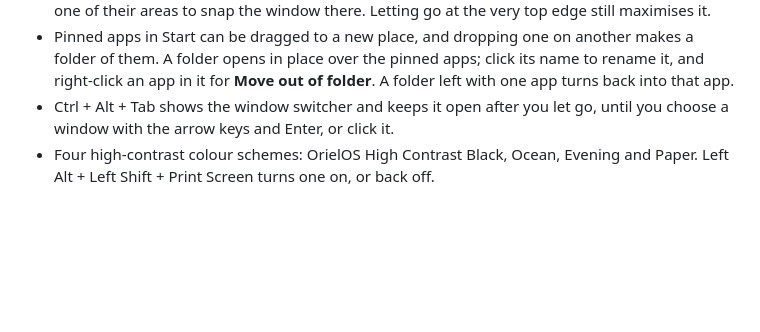
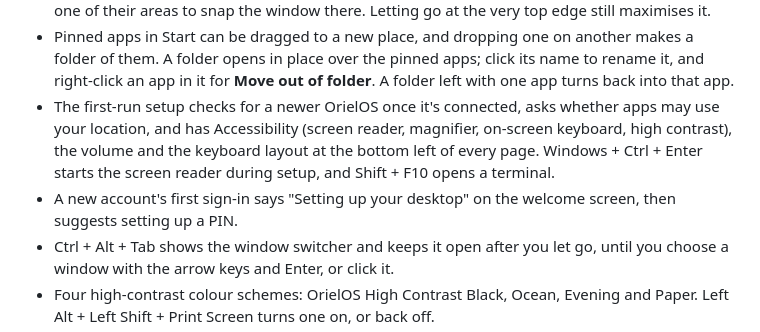
Before and after one commit to OrielOS/OrielOS, a Markdown page: CHANGELOG.md, the part around the change. Rendered like a GitHub page; blank space fills up the shorter version.

```diff
--- a/CHANGELOG.md
+++ b/CHANGELOG.md
@@ -76,6 +76,8 @@ All notable changes to OrielOS are recorded here. The format follows [Keep a Cha
 - Settings → System → Do not disturb turns Do not disturb on by itself at the hours you choose, every day, on weekdays or at weekends. Hours that start in the evening end the next morning.
 - Dragging a window to the top of the screen drops down the snap layouts as a bar: let go over one of their areas to snap the window there. Letting go at the very top edge still maximises it.
 - Pinned apps in Start can be dragged to a new place, and dropping one on another makes a folder of them. A folder opens in place over the pinned apps; click its name to rename it, and right-click an app in it for **Move out of folder**. A folder left with one app turns back into that app.
+- The first-run setup checks for a newer OrielOS once it's connected, asks whether apps may use your location, and has Accessibility (screen reader, magnifier, on-screen keyboard, high contrast), the volume and the keyboard layout at the bottom left of every page. Windows + Ctrl + Enter starts the screen reader during setup, and Shift + F10 opens a terminal.
+- A new account's first sign-in says "Setting up your desktop" on the welcome screen, then suggests setting up a PIN.
 - Ctrl + Alt + Tab shows the window switcher and keeps it open after you let go, until you choose a window with the arrow keys and Enter, or click it.
 - Four high-contrast colour schemes: OrielOS High Contrast Black, Ocean, Evening and Paper. Left Alt + Left Shift + Print Screen turns one on, or back off.
 - Left Alt + Left Shift + Num Lock turns Mouse Keys on or off, so the number pad moves the pointer.
```
Also changed, not shown: docs/install.md (+3 -1 lines).
